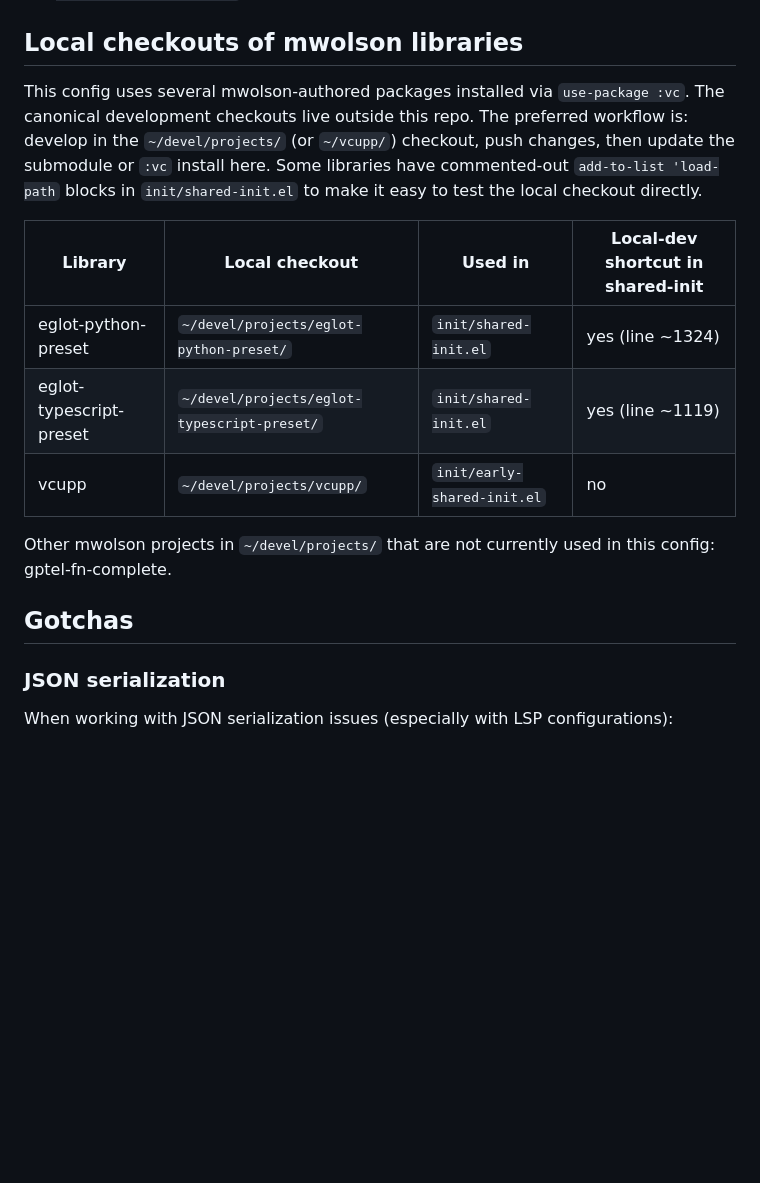
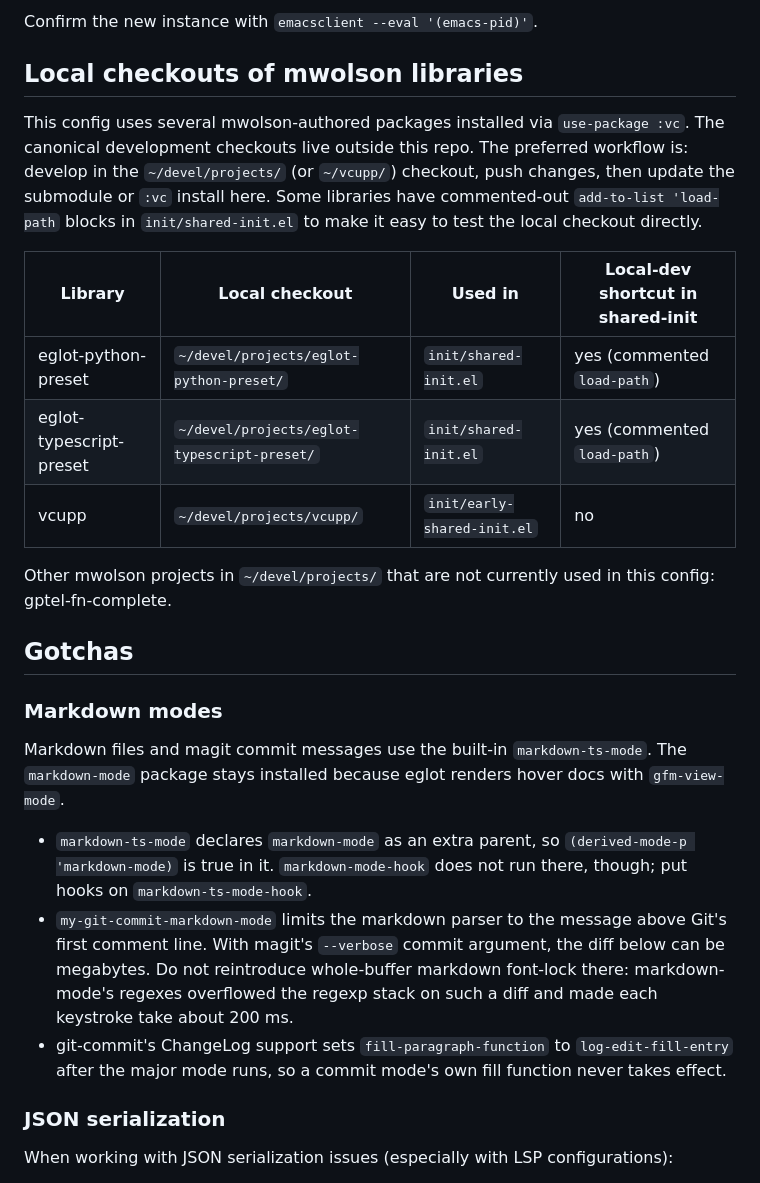
Before and after one commit to mwolson/emacs-shared, a Markdown page: AGENTS.md, the part around one of its changes. GitHub-like rendering; blank space fills up the shorter version.

```diff
--- a/AGENTS.md
+++ b/AGENTS.md
@@ -172,3 +248,5 @@ full interactive Emacs session.
+Confirm the new instance with `emacsclient --eval '(emacs-pid)'`.
+
 ## Local checkouts of mwolson libraries
 
 This config uses several mwolson-authored packages installed via
@@ -180,14 +258,32 @@ libraries have commented-out `add-to-list 'load-path` blocks in
 
 | Library                 | Local checkout                              | Used in                     | Local-dev shortcut in shared-init |
 | ----------------------- | ------------------------------------------- | --------------------------- | --------------------------------- |
-| eglot-python-preset     | `~/devel/projects/eglot-python-preset/`     | `init/shared-init.el`       | yes (line ~1324)                  |
-| eglot-typescript-preset | `~/devel/projects/eglot-typescript-preset/` | `init/shared-init.el`       | yes (line ~1119)                  |
+| eglot-python-preset     | `~/devel/projects/eglot-python-preset/`     | `init/shared-init.el`       | yes (commented `load-path`)       |
+| eglot-typescript-preset | `~/devel/projects/eglot-typescript-preset/` | `init/shared-init.el`       | yes (commented `load-path`)       |
 | vcupp                   | `~/devel/projects/vcupp/`                   | `init/early-shared-init.el` | no                                |
 
 Other mwolson projects in `~/devel/projects/` that are not currently used in
 this config: gptel-fn-complete.
 
 ## Gotchas
+
+### Markdown modes
+
+Markdown files and magit commit messages use the built-in `markdown-ts-mode`.
+The `markdown-mode` package stays installed because eglot renders hover docs
+with `gfm-view-mode`.
+
+- `markdown-ts-mode` declares `markdown-mode` as an extra parent, so
+  `(derived-mode-p 'markdown-mode)` is true in it. `markdown-mode-hook` does not
+  run there, though; put hooks on `markdown-ts-mode-hook`.
+- `my-git-commit-markdown-mode` limits the markdown parser to the message above
+  Git's first comment line. With magit's `--verbose` commit argument, the diff
+  below can be megabytes. Do not reintroduce whole-buffer markdown font-lock
+  there: markdown-mode's regexes overflowed the regexp stack on such a diff and
+  made each keystroke take about 200 ms.
+- git-commit's ChangeLog support sets `fill-paragraph-function` to
+  `log-edit-fill-entry` after the major mode runs, so a commit mode's own fill
+  function never takes effect.
 
 ### JSON serialization
 
```
Also changed, not shown: other parts of AGENTS.md (+76 -0 lines).
